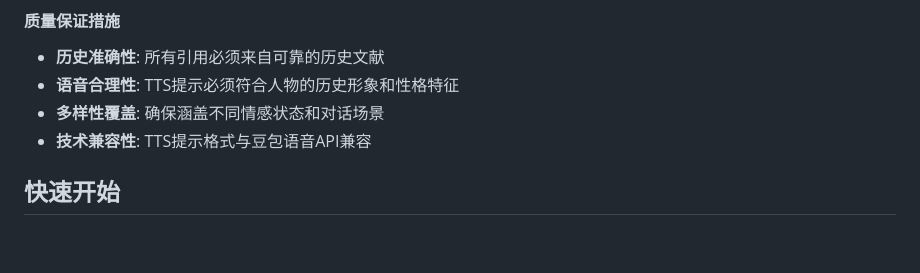
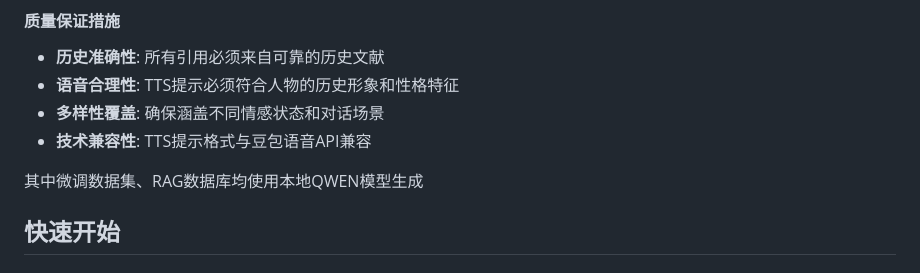
Before and after one commit to Hongkong-air/Celebrity, a Markdown page: README.md, the part around the change. Rendered like a GitHub page; blank space fills up the shorter version.

Commit message:
Update README with dataset and model details
Added information about dataset and model requirements.

```diff
--- a/README.md
+++ b/README.md
@@ -150,6 +150,8 @@
 - **多样性覆盖**: 确保涵盖不同情感状态和对话场景
 - **技术兼容性**: TTS提示格式与豆包语音API兼容
 
+其中微调数据集、RAG数据库均使用本地QWEN模型生成
+
 ## 快速开始
 
 ### 环境要求
```
